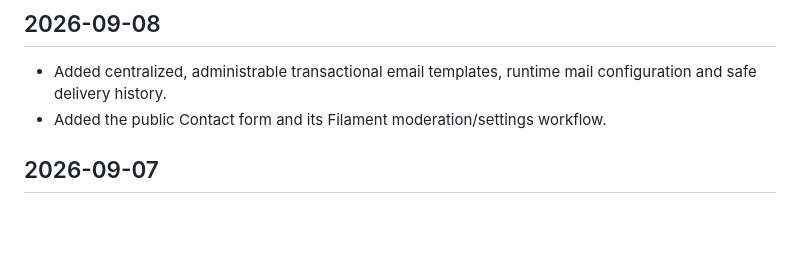
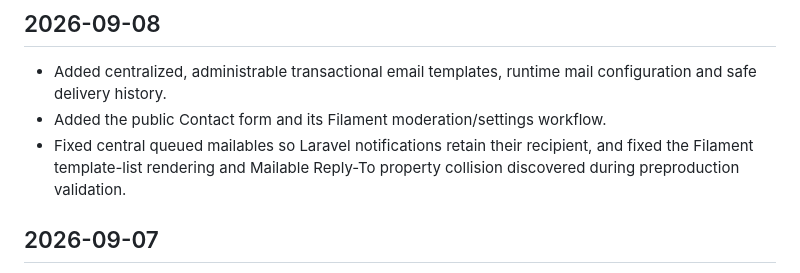
Before and after one commit to pamayo91/top-halal-v2, a Markdown page: docs/CHANGELOG.md, the part around the change. Rendered like a GitHub page; blank space fills up the shorter version.

Commit message:
docs: record email contact validation

```diff
--- a/docs/CHANGELOG.md
+++ b/docs/CHANGELOG.md
@@ -4,6 +4,7 @@
 
 - Added centralized, administrable transactional email templates, runtime mail configuration and safe delivery history.
 - Added the public Contact form and its Filament moderation/settings workflow.
+- Fixed central queued mailables so Laravel notifications retain their recipient, and fixed the Filament template-list rendering and Mailable Reply-To property collision discovered during preproduction validation.
 
 ## 2026-09-07
 
```
Also changed, not shown: docs/STATUS.md (+1 -1 lines).
